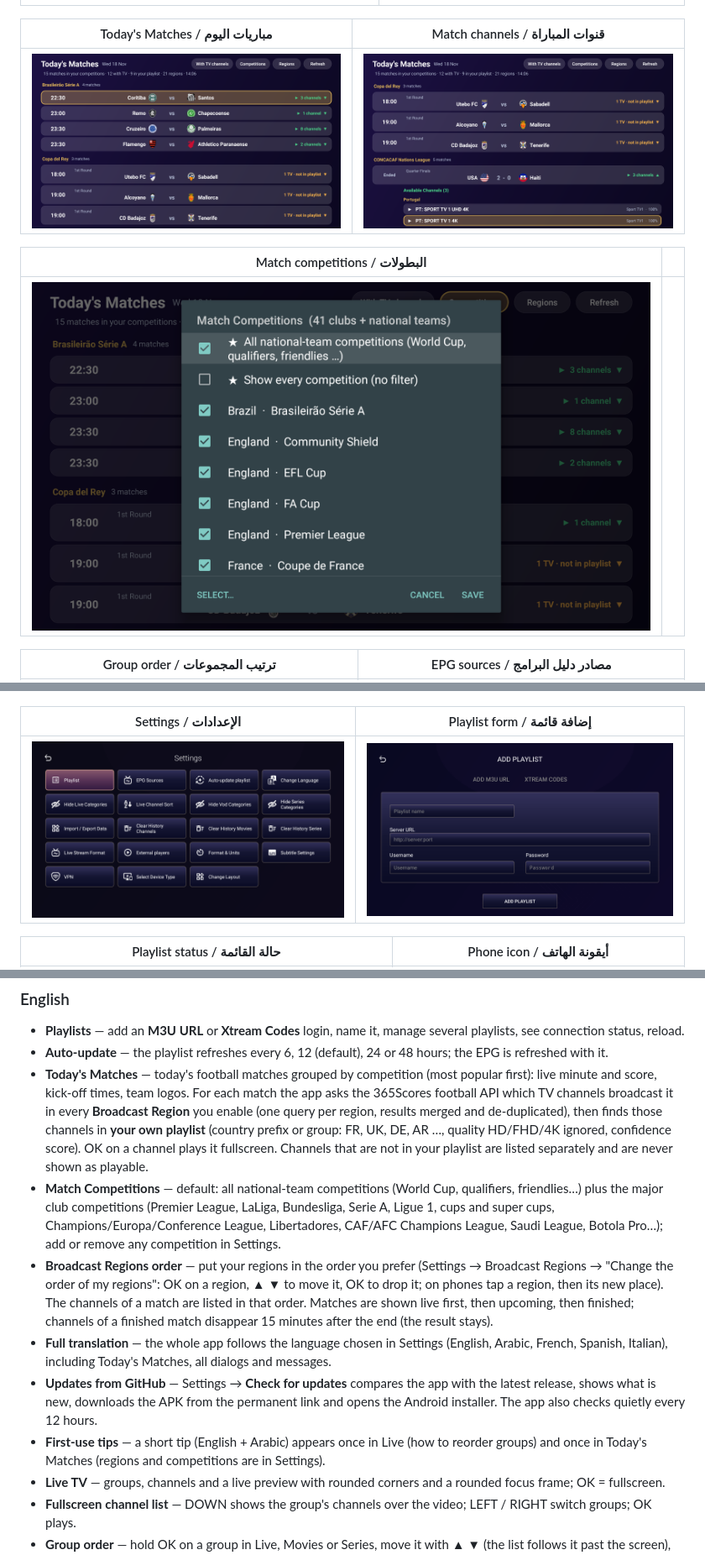
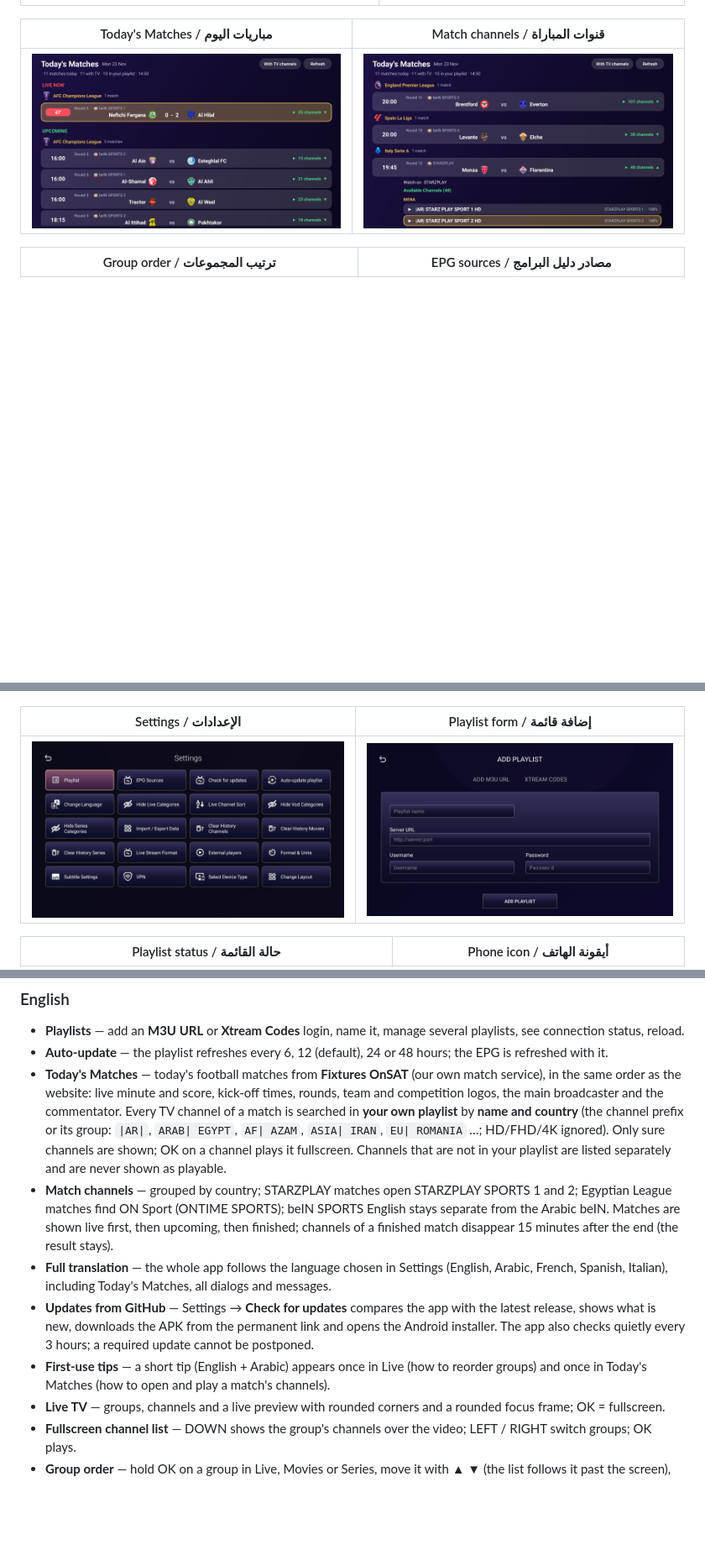
Before and after one commit to r1tec-store/R1TV-Player, a Markdown page: README.md, 3 parts joined by grey strips. Shown at 84% size. Drawn GitHub-style; pictures changed too: screenshots/match-channels.png, screenshots/match-competitions.png (deleted), screenshots/settings.png; blank space fills up the shorter version.

```diff
--- a/README.md
+++ b/README.md
@@ -26,11 +26,7 @@ Version number, changes and SHA-256 checksum: see the [latest release](https://g
 
 | Today's Matches / مباريات اليوم | Match channels / قنوات المباراة |
 |---|---|
-| ![Today's matches grouped by competition](screenshots/todays-matches.png) | ![Channels of a match from your playlist](screenshots/match-channels.png) |
-
-| Match competitions / البطولات | |
-|---|---|
-| ![Choose competitions](screenshots/match-competitions.png) | |
+| ![Today's matches from Fixtures OnSAT](screenshots/todays-matches.png) | ![Channels of a match from your playlist](screenshots/match-channels.png) |
 
 | Group order / ترتيب المجموعات | EPG sources / مصادر دليل البرامج |
 |---|---|
@@ -52,12 +48,11 @@ The full list is in [FEATURES.md](FEATURES.md). / القائمة الكاملة
 
 - **Playlists** — add an **M3U URL** or **Xtream Codes** login, name it, manage several playlists, see connection status, reload.
 - **Auto-update** — the playlist refreshes every 6, 12 (default), 24 or 48 hours; the EPG is refreshed with it.
-- **Today's Matches** — today's football matches grouped by competition (most popular first): live minute and score, kick-off times, team logos. For each match the app asks the 365Scores football API which TV channels broadcast it in every **Broadcast Region** you enable (one query per region, results merged and de-duplicated), then finds those channels in **your own playlist** (country prefix or group: FR, UK, DE, AR …, quality HD/FHD/4K ignored, confidence score). OK on a channel plays it fullscreen. Channels that are not in your playlist are listed separately and are never shown as playable.
-- **Match Competitions** — default: all national-team competitions (World Cup, qualifiers, friendlies…) plus the major club competitions (Premier League, LaLiga, Bundesliga, Serie A, Ligue 1, cups and super cups, Champions/Europa/Conference League, Libertadores, CAF/AFC Champions League, Saudi League, Botola Pro…); add or remove any competition in Settings.
-- **Broadcast Regions order** — put your regions in the order you prefer (Settings → Broadcast Regions → "Change the order of my regions": OK on a region, ▲ ▼ to move it, OK to drop it; on phones tap a region, then its new place). The channels of a match are listed in that order. Matches are shown live first, then upcoming, then finished; channels of a finished match disappear 15 minutes after the end (the result stays).
+- **Today's Matches** — today's football matches from **Fixtures OnSAT** (our own match service), in the same order as the website: live minute and score, kick-off times, rounds, team and competition logos, the main broadcaster and the commentator. Every TV channel of a match is searched in **your own playlist** by **name and country** (the channel prefix or its group: `|AR|`, `ARAB| EGYPT`, `AF| AZAM`, `ASIA| IRAN`, `EU| ROMANIA` …; HD/FHD/4K ignored). Only sure channels are shown; OK on a channel plays it fullscreen. Channels that are not in your playlist are listed separately and are never shown as playable.
+- **Match channels** — grouped by country; STARZPLAY matches open STARZPLAY SPORTS 1 and 2; Egyptian League matches find ON Sport (ONTIME SPORTS); beIN SPORTS English stays separate from the Arabic beIN. Matches are shown live first, then upcoming, then finished; channels of a finished match disappear 15 minutes after the end (the result stays).
 - **Full translation** — the whole app follows the language chosen in Settings (English, Arabic, French, Spanish, Italian), including Today's Matches, all dialogs and messages.
-- **Updates from GitHub** — Settings → **Check for updates** compares the app with the latest release, shows what is new, downloads the APK from the permanent link and opens the Android installer. The app also checks quietly every 12 hours.
-- **First-use tips** — a short tip (English + Arabic) appears once in Live (how to reorder groups) and once in Today's Matches (regions and competitions are in Settings).
+- **Updates from GitHub** — Settings → **Check for updates** compares the app with the latest release, shows what is new, downloads the APK from the permanent link and opens the Android installer. The app also checks quietly every 3 hours; a required update cannot be postponed.
+- **First-use tips** — a short tip (English + Arabic) appears once in Live (how to reorder groups) and once in Today's Matches (how to open and play a match's channels).
 - **Live TV** — groups, channels and a live preview with rounded corners and a rounded focus frame; OK = fullscreen.
 - **Fullscreen channel list** — DOWN shows the group's channels over the video; LEFT / RIGHT switch groups; OK plays.
 - **Group order** — hold OK on a group in Live, Movies or Series, move it with ▲ ▼ (the list follows it past the screen), OK saves instantly, BACK cancels. On phones: press and hold, then drag the group. Hold OK on a fixed row to reset to the provider's order.
```
Also changed, not shown: other parts of README.md (+5 -6 lines), FEATURES.md (+10 -16 lines).
